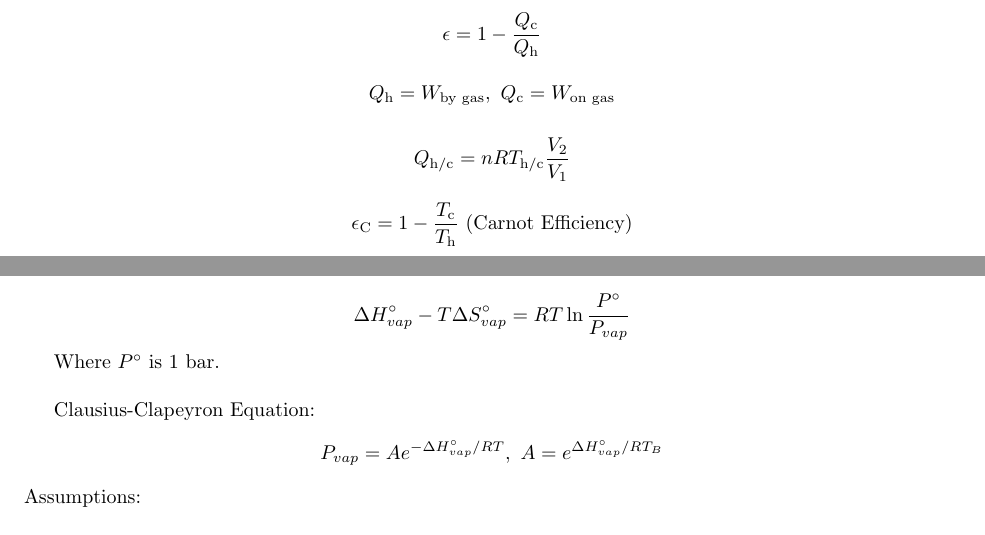
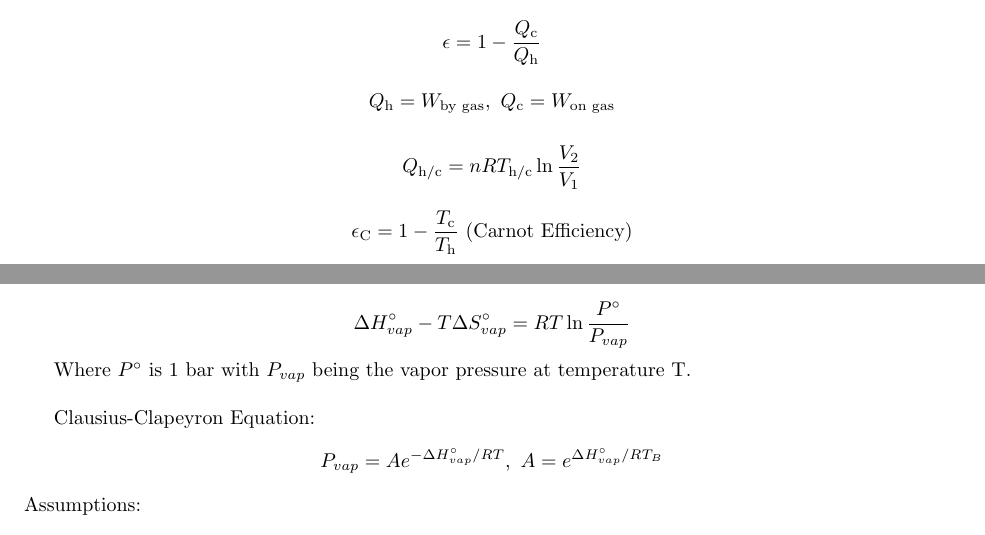
Before and after one commit to iota-sigma-pi/Chem-172, a LaTeX document (Chemistry.tex): two parts of pages 2 and 3 of 5, joined at a grey line, cut so that both start at the same text. The pictures show the PDF file Chemistry.pdf that the author committed with the source.

Commit message:
edited some equations

```diff
--- a/Chemistry.tex
+++ b/Chemistry.tex
@@ -195,7 +195,7 @@ Where X' refers to the new conditions and $X^{\circ}$ refers to the known values
 \Delta H^{\circ}_{vap} - T \Delta S^{\circ}_{vap} = RT \ln \frac{P^{\circ}}{P_{vap}}
 \]
 
-Where $P^{\circ}$ is 1 bar.\\
+Where $P^{\circ}$ is 1 bar with $P_{vap}$ being the vapor pressure at temperature T.\\
 
 
 Clausius-Clapeyron Equation:
```
Also changed, not shown: Chemistry.pdf, Chemistry.tex (2 more changed lines).
